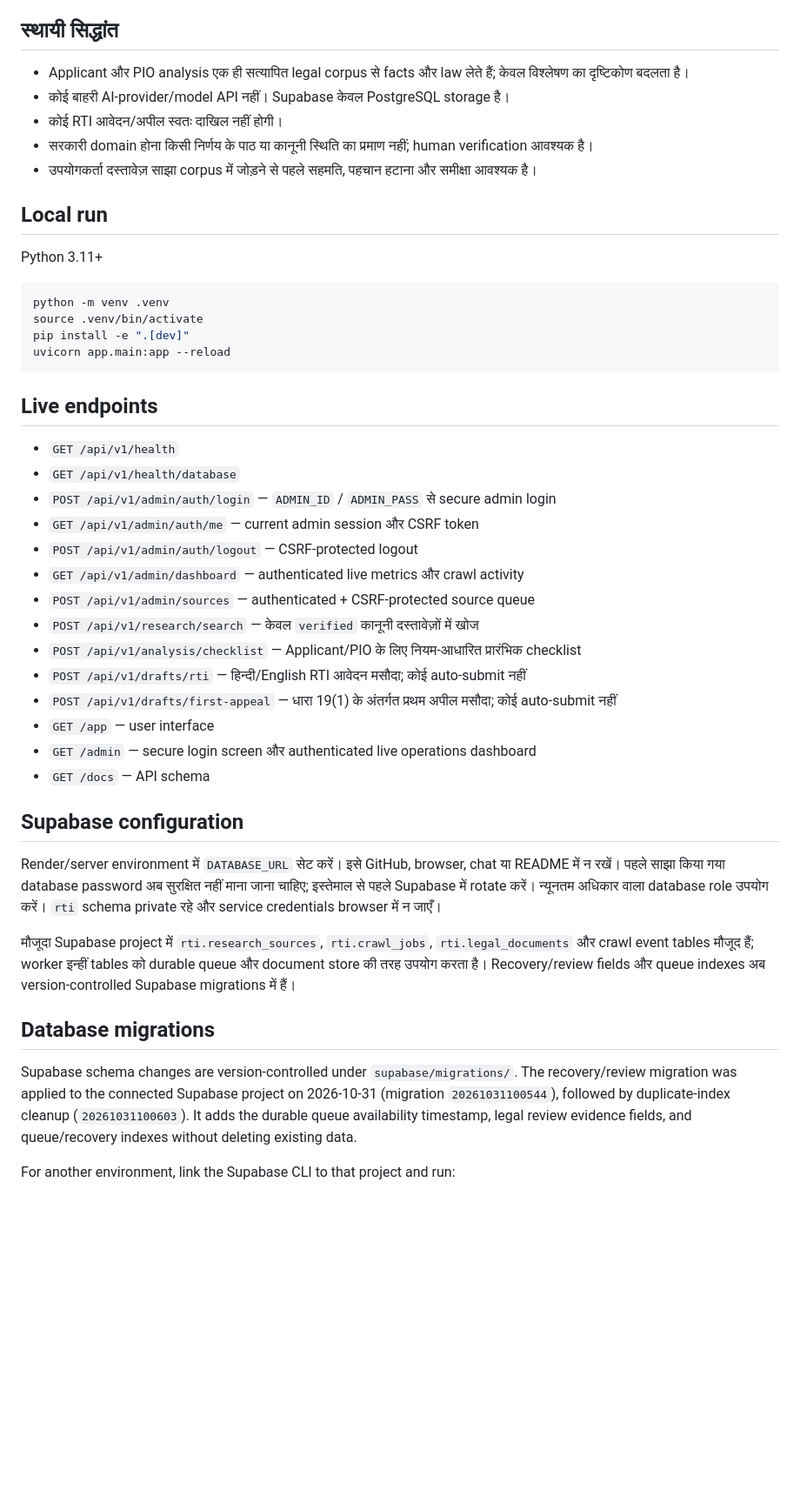
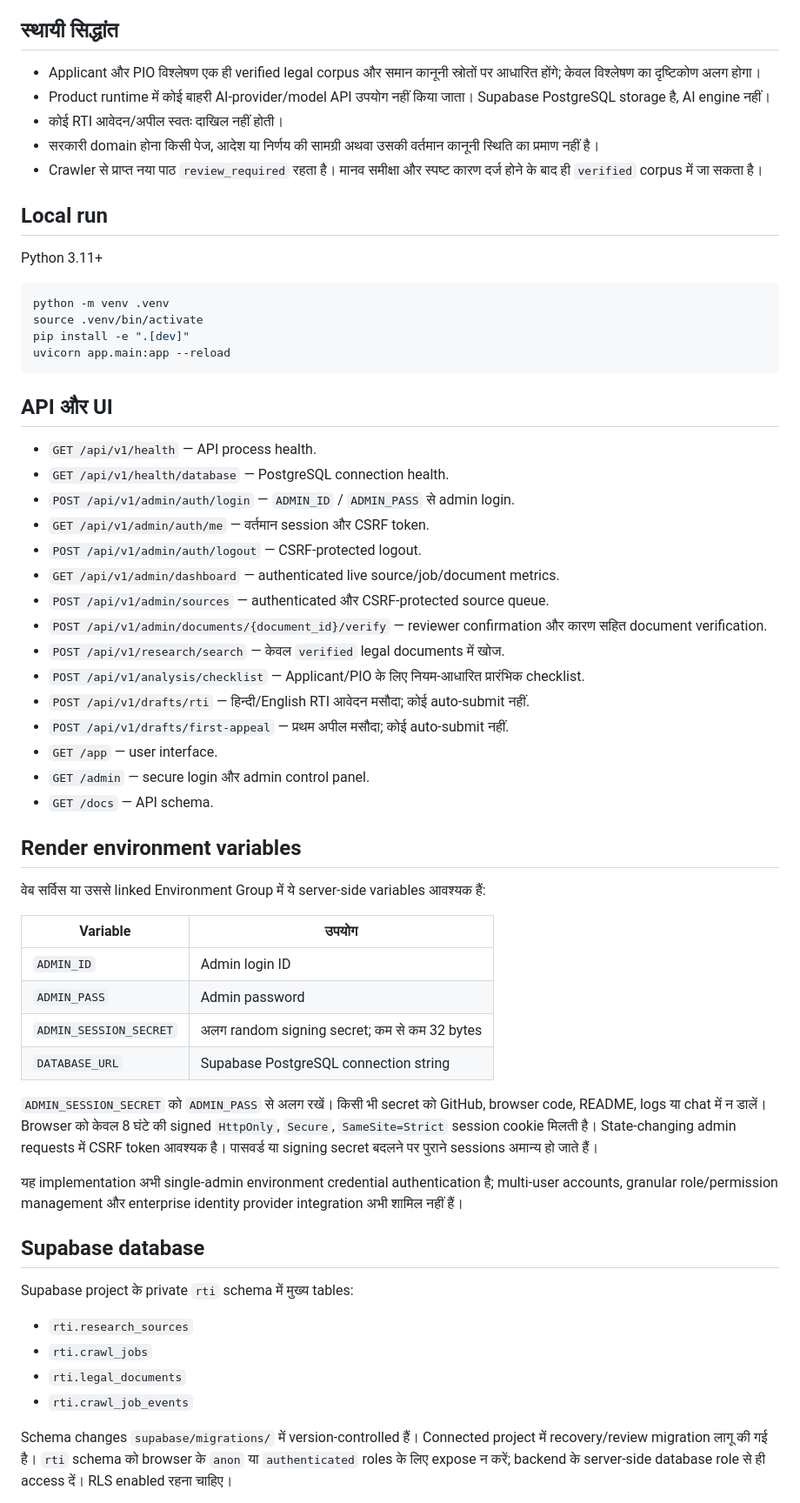
Before and after one commit to govindaala/rti_backend, a Markdown page: README.md, the part around one of its changes. Shown at 87% size. Rendered like a GitHub page; blank space fills up the shorter version.

Commit message:
Correct deployment and admin security documentation

````diff
--- a/README.md
+++ b/README.md
@@ -3,14 +4,17 @@
 प्रमाण-आधारित RTI कानूनी शोध प्लेटफ़ॉर्म का FastAPI backend.
 
 ## स्थायी सिद्धांत
-- Applicant और PIO analysis एक ही सत्यापित legal corpus से facts और law लेते हैं; केवल विश्लेषण का दृष्टिकोण बदलता है।
-- कोई बाहरी AI-provider/model API नहीं। Supabase केवल PostgreSQL storage है।
-- कोई RTI आवेदन/अपील स्वतः दाखिल नहीं होगी।
-- सरकारी domain होना किसी निर्णय के पाठ या कानूनी स्थिति का प्रमाण नहीं; human verification आवश्यक है।
-- उपयोगकर्ता दस्तावेज़ साझा corpus में जोड़ने से पहले सहमति, पहचान हटाना और समीक्षा आवश्यक है।
+
+- Applicant और PIO विश्लेषण एक ही verified legal corpus और समान कानूनी स्रोतों पर आधारित होंगे; केवल विश्लेषण का दृष्टिकोण अलग होगा।
+- Product runtime में कोई बाहरी AI-provider/model API उपयोग नहीं किया जाता। Supabase PostgreSQL storage है, AI engine नहीं।
+- कोई RTI आवेदन/अपील स्वतः दाखिल नहीं होती।
+- सरकारी domain होना किसी पेज, आदेश या निर्णय की सामग्री अथवा उसकी वर्तमान कानूनी स्थिति का प्रमाण नहीं है।
+- Crawler से प्राप्त नया पाठ `review_required` रहता है। मानव समीक्षा और स्पष्ट कारण दर्ज होने के बाद ही `verified` corpus में जा सकता है।
 
 ## Local run
+
 Python 3.11+
+
 ```bash
 python -m venv .venv
 source .venv/bin/activate
@@ -18,33 +22,47 @@ pip install -e ".[dev]"
 uvicorn app.main:app --reload
 ```
 
-## Live endpoints
-- `GET /api/v1/health`
-- `GET /api/v1/health/database`
-- `POST /api/v1/admin/auth/login` — `ADMIN_ID` / `ADMIN_PASS` से secure admin login
-- `GET /api/v1/admin/auth/me` — current admin session और CSRF token
-- `POST /api/v1/admin/auth/logout` — CSRF-protected logout
-- `GET /api/v1/admin/dashboard` — authenticated live metrics और crawl activity
-- `POST /api/v1/admin/sources` — authenticated + CSRF-protected source queue
-- `POST /api/v1/research/search` — केवल `verified` कानूनी दस्तावेज़ों में खोज
-- `POST /api/v1/analysis/checklist` — Applicant/PIO के लिए नियम-आधारित प्रारंभिक checklist
-- `POST /api/v1/drafts/rti` — हिन्दी/English RTI आवेदन मसौदा; कोई auto-submit नहीं
-- `POST /api/v1/drafts/first-appeal` — धारा 19(1) के अंतर्गत प्रथम अपील मसौदा; कोई auto-submit नहीं
-- `GET /app` — user interface
-- `GET /admin` — secure login screen और authenticated live operations dashboard
-- `GET /docs` — API schema
+## API और UI
 
-## Supabase configuration
-Render/server environment में `DATABASE_URL` सेट करें। इसे GitHub, browser, chat या README में न रखें। पहले साझा किया गया database password अब सुरक्षित नहीं माना जाना चाहिए; इस्तेमाल से पहले Supabase में rotate करें। न्यूनतम अधिकार वाला database role उपयोग करें। `rti` schema private रहे और service credentials browser में न जाएँ।
+- `GET /api/v1/health` — API process health.
+- `GET /api/v1/health/database` — PostgreSQL connection health.
+- `POST /api/v1/admin/auth/login` — `ADMIN_ID` / `ADMIN_PASS` से admin login.
+- `GET /api/v1/admin/auth/me` — वर्तमान session और CSRF token.
+- `POST /api/v1/admin/auth/logout` — CSRF-protected logout.
+- `GET /api/v1/admin/dashboard` — authenticated live source/job/document metrics.
+- `POST /api/v1/admin/sources` — authenticated और CSRF-protected source queue.
+- `POST /api/v1/admin/documents/{document_id}/verify` — reviewer confirmation और कारण सहित document verification.
+- `POST /api/v1/research/search` — केवल `verified` legal documents में खोज.
+- `POST /api/v1/analysis/checklist` — Applicant/PIO के लिए नियम-आधारित प्रारंभिक checklist.
+- `POST /api/v1/drafts/rti` — हिन्दी/English RTI आवेदन मसौदा; कोई auto-submit नहीं.
+- `POST /api/v1/drafts/first-appeal` — प्रथम अपील मसौदा; कोई auto-submit नहीं.
+- `GET /app` — user interface.
+- `GET /admin` — secure login और admin control panel.
+- `GET /docs` — API schema.
 
-मौजूदा Supabase project में `rti.research_sources`, `rti.crawl_jobs`, `rti.legal_documents` और crawl event tables मौजूद हैं; worker इन्हीं tables को durable queue और document store की तरह उपयोग करता है। Recovery/review fields और queue indexes अब version-controlled Supabase migrations में हैं।
+## Render environment variables
 
-## Database migrations
+वेब सर्विस या उससे linked Environment Group में ये server-side variables आवश्यक हैं:
 
-Supabase schema changes are version-controlled under `supabase/migrations/`.
-The recovery/review migration was applied to the connected Supabase project on
-2026-10-31 (migration `20261031100544`), followed by duplicate-index cleanup
-(`20261031100603`). It adds the durable queue availability timestamp, legal
-review evidence fields, and queue/recovery indexes without deleting existing data.
+| Variable | उपयोग |
+|---|---|
+| `ADMIN_ID` | Admin login ID |
+| `ADMIN_PASS` | Admin password |
+| `ADMIN_SESSION_SECRET` | अलग random signing secret; कम से कम 32 bytes |
+| `DATABASE_URL` | Supabase PostgreSQL connection string |
 
-For another environment, link the Supabase CLI to that project and run:
+`ADMIN_SESSION_SECRET` को `ADMIN_PASS` से अलग रखें। किसी भी secret को GitHub, browser code, README, logs या chat में न डालें। Browser को केवल 8 घंटे की signed `HttpOnly`, `Secure`, `SameSite=Strict` session cookie मिलती है। State-changing admin requests में CSRF token आवश्यक है। पासवर्ड या signing secret बदलने पर पुराने sessions अमान्य हो जाते हैं।
+
+यह implementation अभी single-admin environment credential authentication है; multi-user accounts, granular role/permission management और enterprise identity provider integration अभी शामिल नहीं हैं।
+
+## Supabase database
+
+Supabase project के private `rti` schema में मुख्य tables:
+
+- `rti.research_sources`
+- `rti.crawl_jobs`
+- `rti.legal_documents`
+- `rti.crawl_job_events`
+
+Schema changes `supabase/migrations/` में version-controlled हैं। Connected project में recovery/review migration लागू की गई है। `rti` schema को browser के `anon` या `authenticated` roles के लिए expose न करें; backend के server-side database role से ही access दें। RLS enabled रहना चाहिए।
+
````
Also changed, not shown: other parts of README.md (+32 -57 lines).
